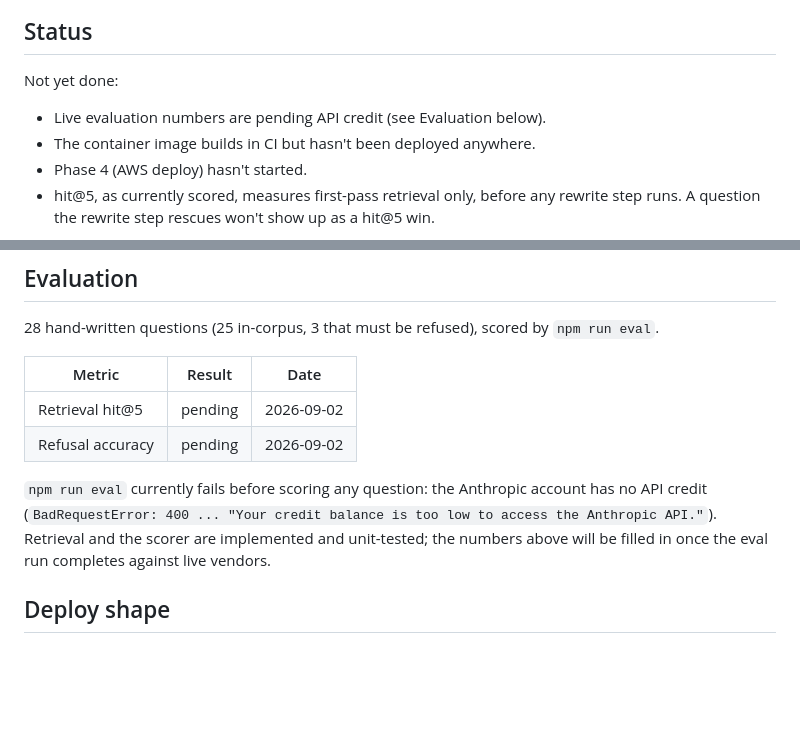
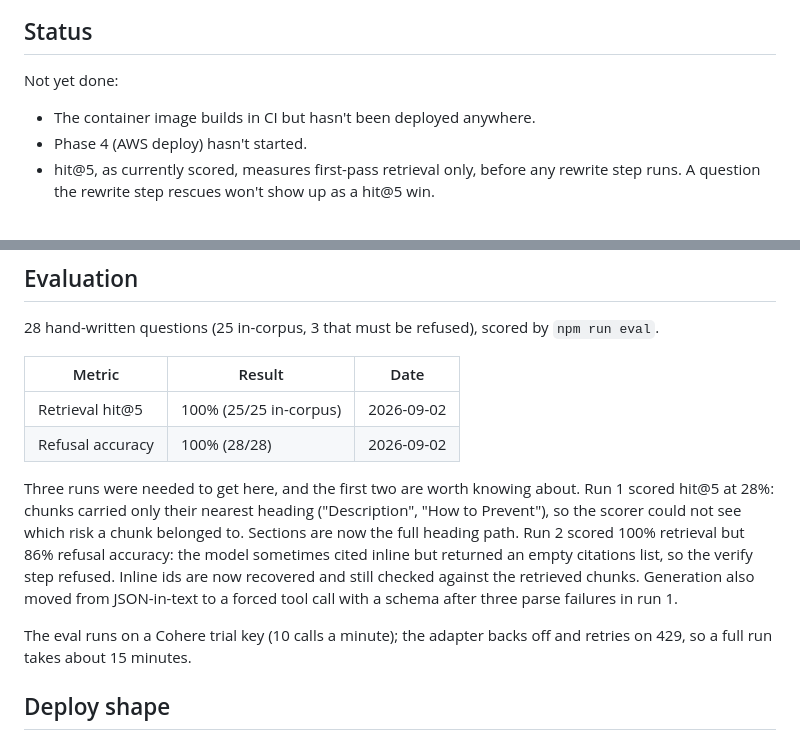
Before and after one commit to jon659/security-rag, a Markdown page: README.md, 2 parts joined by grey strips. GitHub-like rendering; blank space fills up the shorter version.

Commit message:
docs: record evaluation results and what the first two runs taught

```diff
--- a/README.md
+++ b/README.md
@@ -15,7 +15,6 @@ Ask an AI or application security question. Get an answer grounded in the OWASP
 
 Not yet done:
 
-- Live evaluation numbers are pending API credit (see Evaluation below).
 - The container image builds in CI but hasn't been deployed anywhere.
 - Phase 4 (AWS deploy) hasn't started.
 - hit@5, as currently scored, measures first-pass retrieval only, before any rewrite step runs. A question the rewrite step rescues won't show up as a hit@5 win.
@@ -82,10 +81,12 @@ Returns `{ "ok": true, "chunks": number }` on success, or `{ "ok": false }` with
 
 | Metric | Result | Date |
 |---|---|---|
-| Retrieval hit@5 | pending | 2026-09-02 |
-| Refusal accuracy | pending | 2026-09-02 |
+| Retrieval hit@5 | 100% (25/25 in-corpus) | 2026-09-02 |
+| Refusal accuracy | 100% (28/28) | 2026-09-02 |
 
-`npm run eval` currently fails before scoring any question: the Anthropic account has no API credit (`BadRequestError: 400 ... "Your credit balance is too low to access the Anthropic API."`). Retrieval and the scorer are implemented and unit-tested; the numbers above will be filled in once the eval run completes against live vendors.
+Three runs were needed to get here, and the first two are worth knowing about. Run 1 scored hit@5 at 28%: chunks carried only their nearest heading ("Description", "How to Prevent"), so the scorer could not see which risk a chunk belonged to. Sections are now the full heading path. Run 2 scored 100% retrieval but 86% refusal accuracy: the model sometimes cited inline but returned an empty citations list, so the verify step refused. Inline ids are now recovered and still checked against the retrieved chunks. Generation also moved from JSON-in-text to a forced tool call with a schema after three parse failures in run 1.
+
+The eval runs on a Cohere trial key (10 calls a minute); the adapter backs off and retries on 429, so a full run takes about 15 minutes.
 
 ## Deploy shape
 
```
